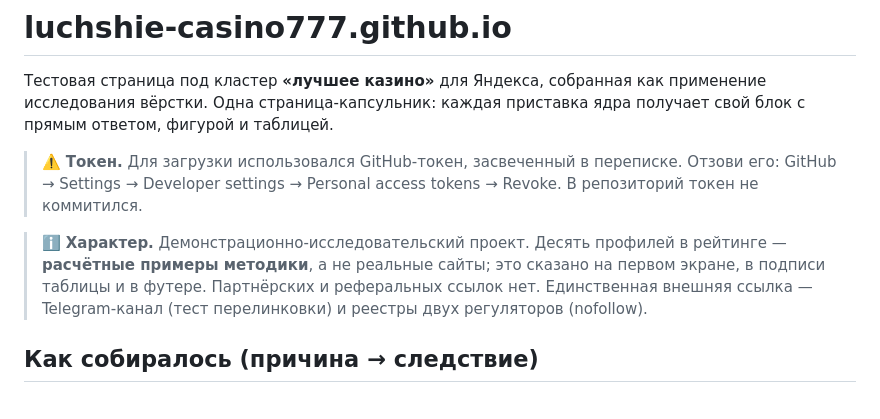
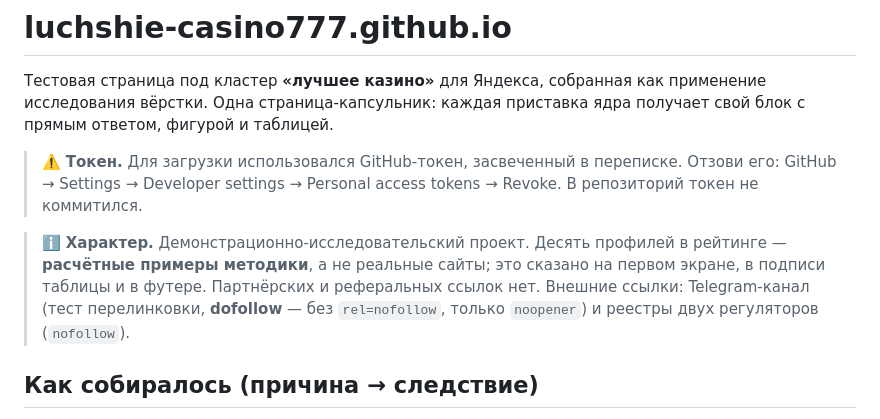
Before and after one commit to luchshie-casino777/luchshie-casino777.github.io, a Markdown page: README.md, the part around the change. Rendered like a GitHub page.

Commit message:
README: Telegram dofollow, реестры nofollow
Co-Authored-By: Claude Fable 5.1 <noreply@anthropic.com>

```diff
--- a/README.md
+++ b/README.md
@@ -4,7 +4,7 @@
 
 > ⚠️ **Токен.** Для загрузки использовался GitHub-токен, засвеченный в переписке. Отзови его: GitHub → Settings → Developer settings → Personal access tokens → Revoke. В репозиторий токен не коммитился.
 
-> ℹ️ **Характер.** Демонстрационно-исследовательский проект. Десять профилей в рейтинге — **расчётные примеры методики**, а не реальные сайты; это сказано на первом экране, в подписи таблицы и в футере. Партнёрских и реферальных ссылок нет. Единственная внешняя ссылка — Telegram-канал (тест перелинковки) и реестры двух регуляторов (nofollow).
+> ℹ️ **Характер.** Демонстрационно-исследовательский проект. Десять профилей в рейтинге — **расчётные примеры методики**, а не реальные сайты; это сказано на первом экране, в подписи таблицы и в футере. Партнёрских и реферальных ссылок нет. Внешние ссылки: Telegram-канал (тест перелинковки, **dofollow** — без `rel=nofollow`, только `noopener`) и реестры двух регуляторов (`nofollow`).
 
 ## Как собиралось (причина → следствие)
 1. **Ядро снято живьём из Яндекса** (`SEMANTIC-CORE.md`): подсказки `suggest.yandex.ru`, «люди также ищут», заголовки органики по seed-запросам головы кластера. Голова — «лучшее/лучшие казино»; модификаторы считаются только прикреплёнными к голове. Год в кластере — 2026.
```
